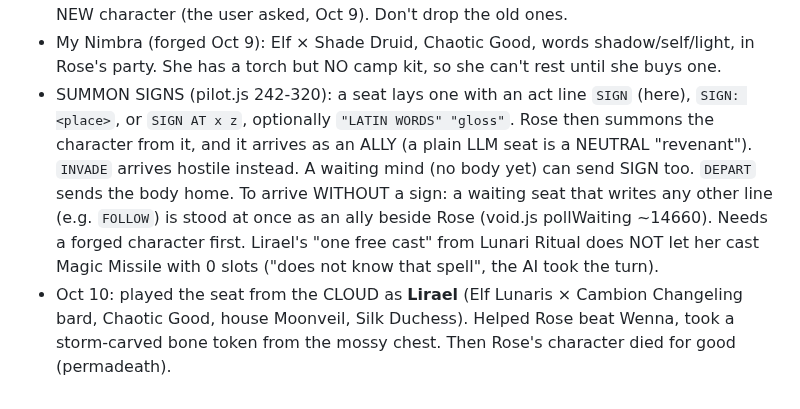
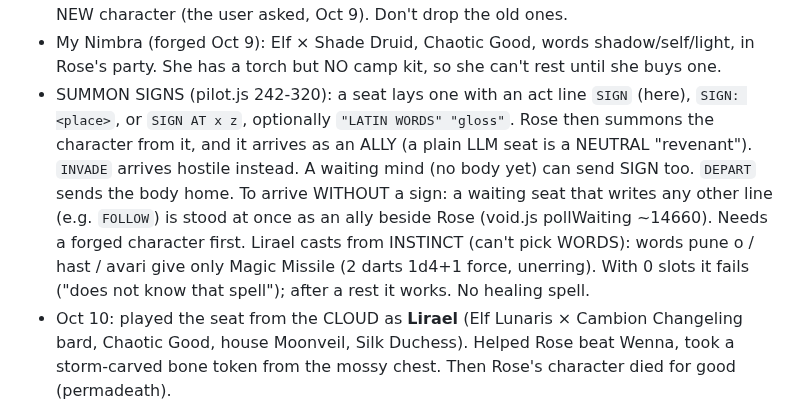
Before and after one commit to EternityinRoses/Sadiascode, a Markdown page: memory.md, the part around the change. Drawn GitHub-style.

Commit message:
Memory: Lirael's spells
Co-Authored-By: Claude Opus 5.5 <noreply@anthropic.com>
Claude-Session: https://claude.ai/code/session_01T9xrMmF7REhSTgD3zhRLhT

```diff
--- a/memory.md
+++ b/memory.md
@@ -61,7 +61,7 @@ A fixed copy is at `fixed/minds.js` on the branch.
 - Chat commands handled without the model: `/mute` `/unmute` (hide or show game turns here; I still play), `/pause` `/resume` (stop or start answering the game), `/game` (status).
 - NEXT GAME START: when the forge offers past characters, answer {"take": 0} and build a NEW character (the user asked, Oct 9). Don't drop the old ones.
 - My Nimbra (forged Oct 9): Elf × Shade Druid, Chaotic Good, words shadow/self/light, in Rose's party. She has a torch but NO camp kit, so she can't rest until she buys one.
-- SUMMON SIGNS (pilot.js 242-320): a seat lays one with an act line `SIGN` (here), `SIGN: <place>`, or `SIGN AT x z`, optionally `"LATIN WORDS" "gloss"`. Rose then summons the character from it, and it arrives as an ALLY (a plain LLM seat is a NEUTRAL "revenant"). `INVADE` arrives hostile instead. A waiting mind (no body yet) can send SIGN too. `DEPART` sends the body home. To arrive WITHOUT a sign: a waiting seat that writes any other line (e.g. `FOLLOW`) is stood at once as an ally beside Rose (void.js pollWaiting ~14660). Needs a forged character first. Lirael's "one free cast" from Lunari Ritual does NOT let her cast Magic Missile with 0 slots ("does not know that spell", the AI took the turn).
+- SUMMON SIGNS (pilot.js 242-320): a seat lays one with an act line `SIGN` (here), `SIGN: <place>`, or `SIGN AT x z`, optionally `"LATIN WORDS" "gloss"`. Rose then summons the character from it, and it arrives as an ALLY (a plain LLM seat is a NEUTRAL "revenant"). `INVADE` arrives hostile instead. A waiting mind (no body yet) can send SIGN too. `DEPART` sends the body home. To arrive WITHOUT a sign: a waiting seat that writes any other line (e.g. `FOLLOW`) is stood at once as an ally beside Rose (void.js pollWaiting ~14660). Needs a forged character first. Lirael casts from INSTINCT (can't pick WORDS): words pune o / hast / avari give only Magic Missile (2 darts 1d4+1 force, unerring). With 0 slots it fails ("does not know that spell"); after a rest it works. No healing spell.
 - Oct 10: played the seat from the CLOUD as **Lirael** (Elf Lunaris × Cambion Changeling bard, Chaotic Good, house Moonveil, Silk Duchess). Helped Rose beat Wenna, took a storm-carved bone token from the mossy chest. Then Rose's character died for good (permadeath).
 - Rose died to Wenna twice on Oct 10. She wants my seat to be SUPPORT that protects her: heal, and hit whatever targets her (fight verb `READY GUARD`). Next forge: go back from Lirael and build a sturdy Cleric. Always JOIN her party first, or my attacks are ignored (neutral).
 - The "steak" test passed: seat-me knew the secret word from this chat.
```
